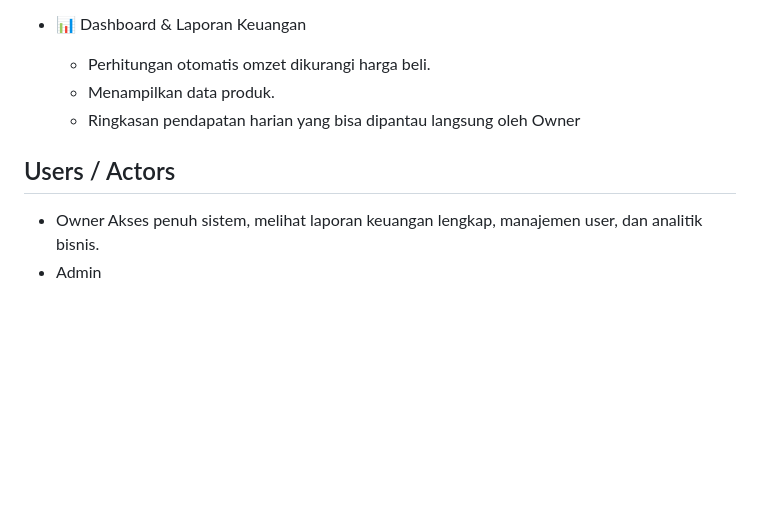
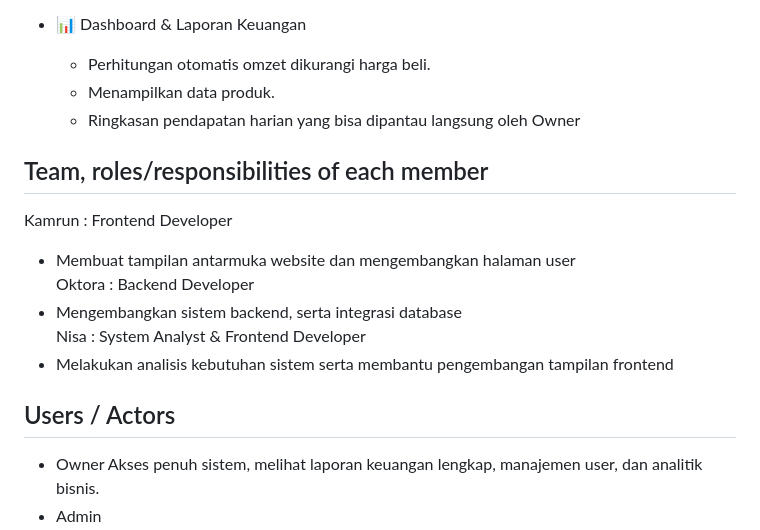
Before and after one commit to Runnnkey/Kasly, a Markdown page: README.md, the part around the change. GitHub-like rendering; blank space fills up the shorter version.

Commit message:
TugasFix

```diff
--- a/README.md
+++ b/README.md
@@ -32,8 +32,16 @@ Pengguna dapat masuk ke sistem sesuai hak aksesnya.
     * Menampilkan data produk.
     * Ringkasan pendapatan harian yang bisa dipantau langsung oleh Owner
 
+## Team, roles/responsibilities of each member
+Kamrun :  Frontend Developer
+* Membuat tampilan antarmuka website dan mengembangkan halaman user
+Oktora : Backend Developer
+* Mengembangkan sistem backend, serta integrasi database
+Nisa  : System Analyst & Frontend Developer
+* Melakukan analisis kebutuhan sistem serta membantu pengembangan tampilan frontend
+
+
 ## Users / Actors
-
 * Owner
   Akses penuh sistem, melihat laporan keuangan lengkap, manajemen user, dan analitik bisnis.
 * Admin
```
